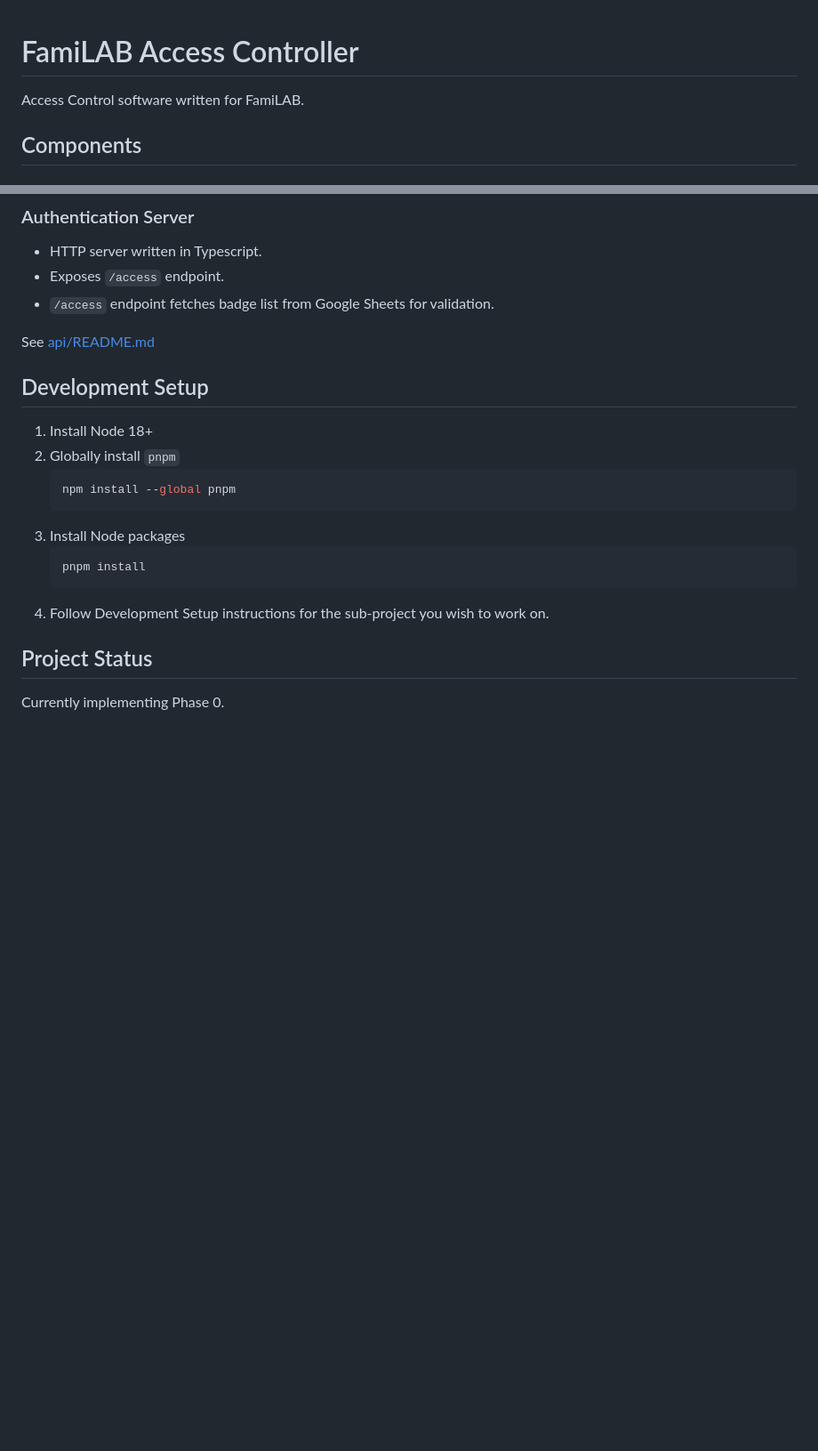
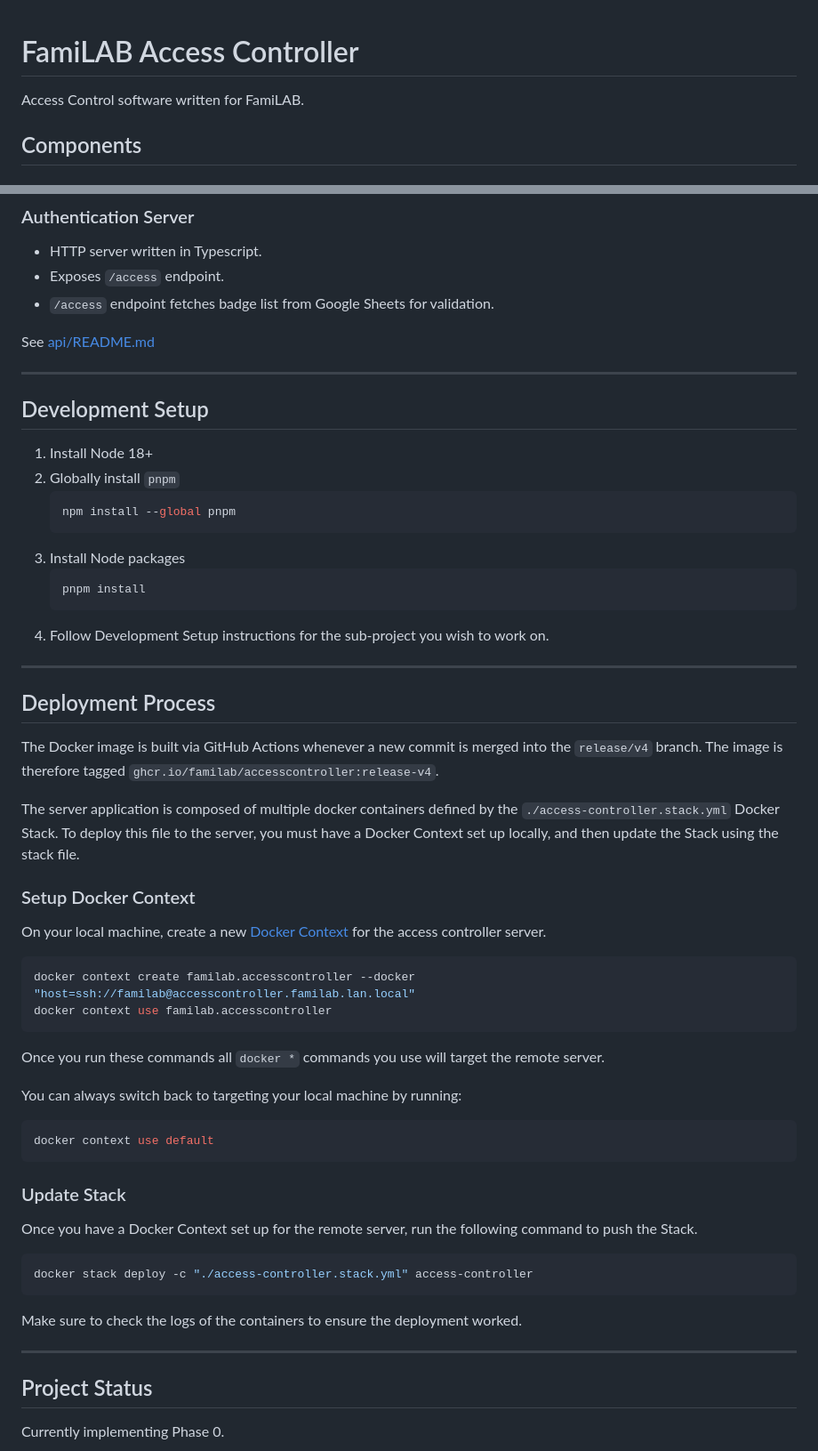
Before and after one commit to familab/accessController, a Markdown page: README.md, 2 parts joined by grey strips. Shown at 89% size. GitHub-like rendering; blank space fills up the shorter version.

Commit message:
Added deployment instructions

````diff
--- a/README.md
+++ b/README.md
@@ -1,10 +1,3 @@
-<style>
-body {
-  color: #fda501;
-  background-color: #2b2b2b;
-}
-</style>
-
 FamiLAB Access Controller
 =========================
 
@@ -28,6 +21,8 @@ See [nfc/README.md](./nfc/README.md)
 
 See [api/README.md](./api/README.md)
 
+--------------------------------
+
 ## Development Setup
 
 1. Install Node 18+
@@ -40,6 +35,47 @@ See [api/README.md](./api/README.md)
     pnpm install
     ```
 4. Follow Development Setup instructions for the sub-project you wish to work on.
+
+--------------------------------
+
+## Deployment Process
+
+The Docker image is built via GitHub Actions whenever a new commit is merged into the `release/v4` branch. The image is
+therefore tagged `ghcr.io/familab/accesscontroller:release-v4`.
+
+The server application is composed of multiple docker containers defined by the `./access-controller.stack.yml` Docker
+Stack. To deploy this file to the server, you must have a Docker Context set up locally, and then update the Stack using
+the stack file.
+
+### Setup Docker Context
+
+On your local machine, create a new [Docker Context](https://docs.docker.com/engine/context/working-with-contexts/) for
+the access controller server.
+
+```bash
+docker context create familab.accesscontroller --docker "host=ssh://familab@accesscontroller.familab.lan.local"
+docker context use familab.accesscontroller
+```
+
+Once you run these commands all `docker *` commands you use will target the remote server.
+
+You can always switch back to targeting your local machine by running:
+
+```bash
+docker context use default
+```
+
+### Update Stack
+
+Once you have a Docker Context set up for the remote server, run the following command to push the Stack.
+
+```bash
+docker stack deploy -c "./access-controller.stack.yml" access-controller
+```
+
+Make sure to check the logs of the containers to ensure the deployment worked.
+
+--------------------------------
 
 ## Project Status
 
````
